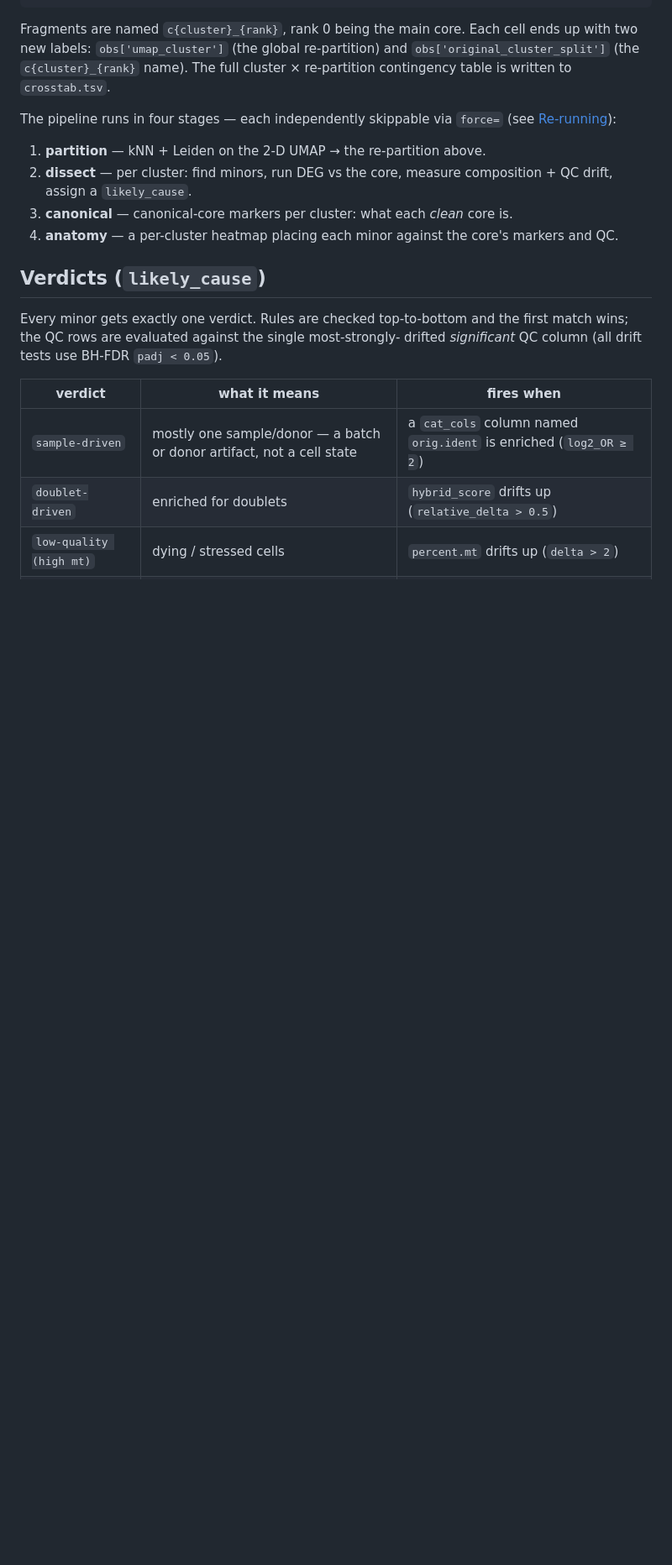
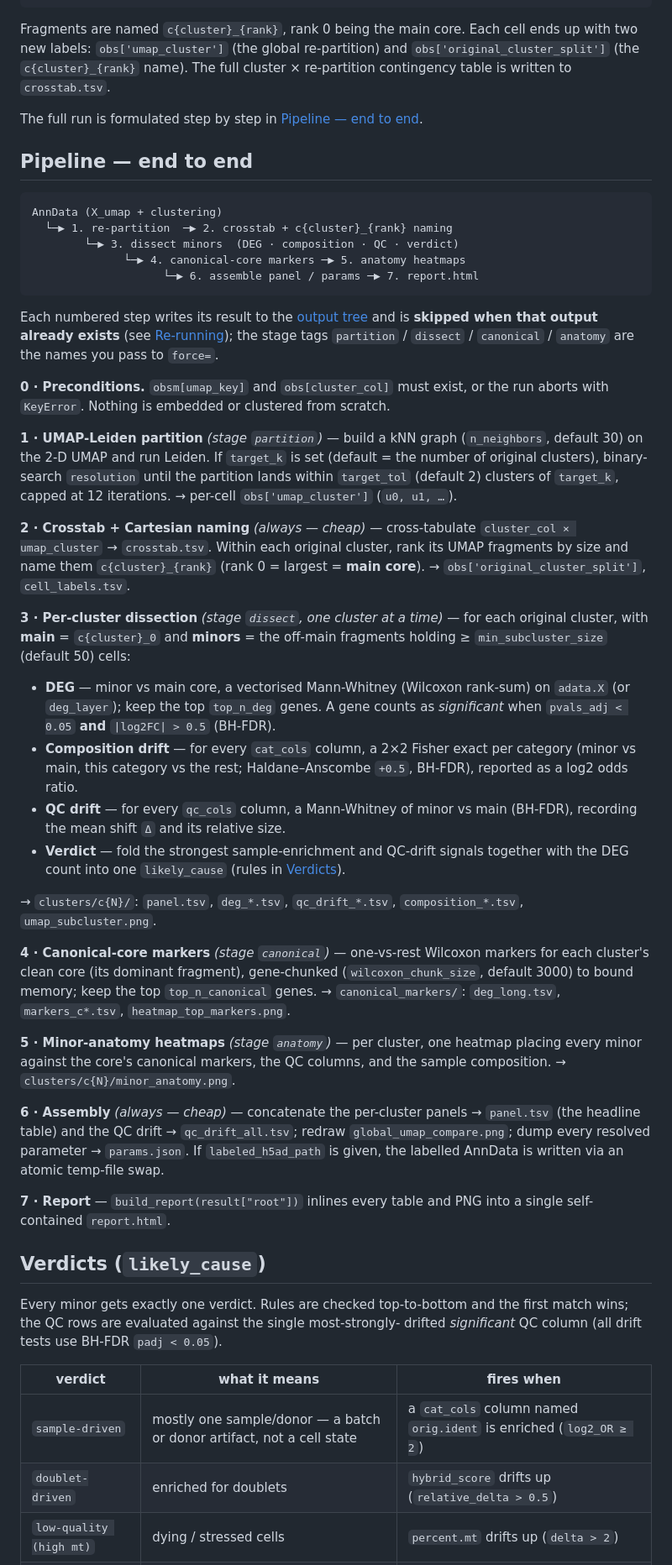
Before and after one commit to chansigit/standissect, a Markdown page: README.md, the part around the change. Shown at 84% size. Drawn GitHub-style; blank space fills up the shorter version.

Commit message:
docs: formulate the full end-to-end pipeline in README
Replace the brief four-stage blurb with a 'Pipeline — end to end' section: a
linear flow diagram plus per-step formulation (input -> method/test/threshold ->
output) for partition, crosstab+naming, per-cluster dissection (DEG / Fisher
composition drift / Mann-Whitney QC drift / verdict), canonical-core markers,
anatomy heatmaps, assembly, and report.

Claude-Session: https://claude.ai/code/session_01HQezWbzAguggmbb9vBYVkr

````diff
--- a/README.md
+++ b/README.md
@@ -68,15 +68,74 @@ ends up with two new labels: `obs['umap_cluster']` (the global re-partition) and
 `obs['original_cluster_split']` (the `c{cluster}_{rank}` name). The full
 cluster × re-partition contingency table is written to `crosstab.tsv`.
 
-The pipeline runs in four stages — each independently skippable via `force=`
-(see [Re-running](#re-running)):
+The full run is formulated step by step in [Pipeline — end to end](#pipeline--end-to-end).
 
-1. **partition** — kNN + Leiden on the 2-D UMAP → the re-partition above.
-2. **dissect** — per cluster: find minors, run DEG vs the core, measure
-   composition + QC drift, assign a `likely_cause`.
-3. **canonical** — canonical-core markers per cluster: what each *clean* core is.
-4. **anatomy** — a per-cluster heatmap placing each minor against the core's
-   markers and QC.
+## Pipeline — end to end
+
+```
+AnnData (X_umap + clustering)
+  └─▶ 1. re-partition  ─▶ 2. crosstab + c{cluster}_{rank} naming
+        └─▶ 3. dissect minors  (DEG · composition · QC · verdict)
+              └─▶ 4. canonical-core markers ─▶ 5. anatomy heatmaps
+                    └─▶ 6. assemble panel / params ─▶ 7. report.html
+```
+
+Each numbered step writes its result to the [output tree](#output-tree) and is
+**skipped when that output already exists** (see [Re-running](#re-running)); the
+stage tags `partition` / `dissect` / `canonical` / `anatomy` are the names you
+pass to `force=`.
+
+**0 · Preconditions.** `obsm[umap_key]` and `obs[cluster_col]` must exist, or the
+run aborts with `KeyError`. Nothing is embedded or clustered from scratch.
+
+**1 · UMAP-Leiden partition** *(stage `partition`)* — build a kNN graph
+(`n_neighbors`, default 30) on the 2-D UMAP and run Leiden. If `target_k` is set
+(default = the number of original clusters), binary-search `resolution` until the
+partition lands within `target_tol` (default 2) clusters of `target_k`, capped at
+12 iterations. → per-cell `obs['umap_cluster']` (`u0, u1, …`).
+
+**2 · Crosstab + Cartesian naming** *(always — cheap)* — cross-tabulate
+`cluster_col × umap_cluster` → `crosstab.tsv`. Within each original cluster, rank
+its UMAP fragments by size and name them `c{cluster}_{rank}` (rank 0 = largest =
+**main core**). → `obs['original_cluster_split']`, `cell_labels.tsv`.
+
+**3 · Per-cluster dissection** *(stage `dissect`, one cluster at a time)* — for
+each original cluster, with **main** = `c{cluster}_0` and **minors** = the
+off-main fragments holding ≥ `min_subcluster_size` (default 50) cells:
+
+- **DEG** — minor vs main core, a vectorised Mann-Whitney (Wilcoxon rank-sum) on
+  `adata.X` (or `deg_layer`); keep the top `top_n_deg` genes. A gene counts as
+  *significant* when `pvals_adj < 0.05` **and** `|log2FC| > 0.5` (BH-FDR).
+- **Composition drift** — for every `cat_cols` column, a 2×2 Fisher exact per
+  category (minor vs main, this category vs the rest; Haldane–Anscombe `+0.5`,
+  BH-FDR), reported as a log2 odds ratio.
+- **QC drift** — for every `qc_cols` column, a Mann-Whitney of minor vs main
+  (BH-FDR), recording the mean shift `Δ` and its relative size.
+- **Verdict** — fold the strongest sample-enrichment and QC-drift signals
+  together with the DEG count into one `likely_cause`
+  (rules in [Verdicts](#verdicts-likely_cause)).
+
+→ `clusters/c{N}/`: `panel.tsv`, `deg_*.tsv`, `qc_drift_*.tsv`,
+`composition_*.tsv`, `umap_subcluster.png`.
+
+**4 · Canonical-core markers** *(stage `canonical`)* — one-vs-rest Wilcoxon
+markers for each cluster's clean core (its dominant fragment), gene-chunked
+(`wilcoxon_chunk_size`, default 3000) to bound memory; keep the top
+`top_n_canonical` genes. → `canonical_markers/`: `deg_long.tsv`, `markers_c*.tsv`,
+`heatmap_top_markers.png`.
+
+**5 · Minor-anatomy heatmaps** *(stage `anatomy`)* — per cluster, one heatmap
+placing every minor against the core's canonical markers, the QC columns, and the
+sample composition. → `clusters/c{N}/minor_anatomy.png`.
+
+**6 · Assembly** *(always — cheap)* — concatenate the per-cluster panels →
+`panel.tsv` (the headline table) and the QC drift → `qc_drift_all.tsv`; redraw
+`global_umap_compare.png`; dump every resolved parameter → `params.json`. If
+`labeled_h5ad_path` is given, the labelled AnnData is written via an atomic
+temp-file swap.
+
+**7 · Report** — `build_report(result["root"])` inlines every table and PNG into a
+single self-contained `report.html`.
 
 ## Verdicts (`likely_cause`)
 
````
